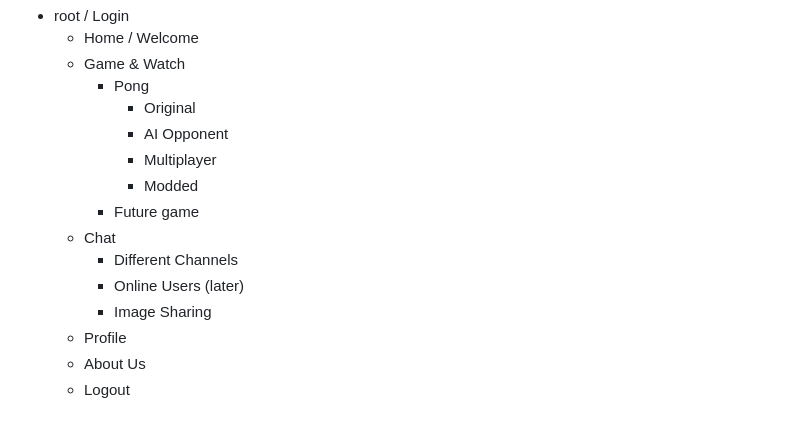
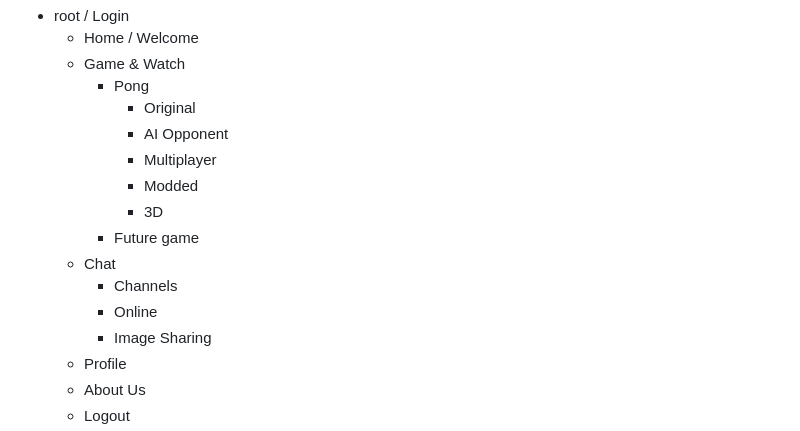
Before and after one commit to zstenger93/Transcendence, a Markdown page: README.md, the part around the change. GitHub-like rendering.

```diff
--- a/README.md
+++ b/README.md
@@ -100,10 +100,11 @@ Tailwindcss
 			- AI Opponent
 			- Multiplayer
 			- Modded
+			- 3D
 		- Future game
 	- Chat
-		- Different Channels
-		- Online Users (later)
+		- Channels
+		- Online
 		- Image Sharing
 	- Profile
 	- About Us
```
